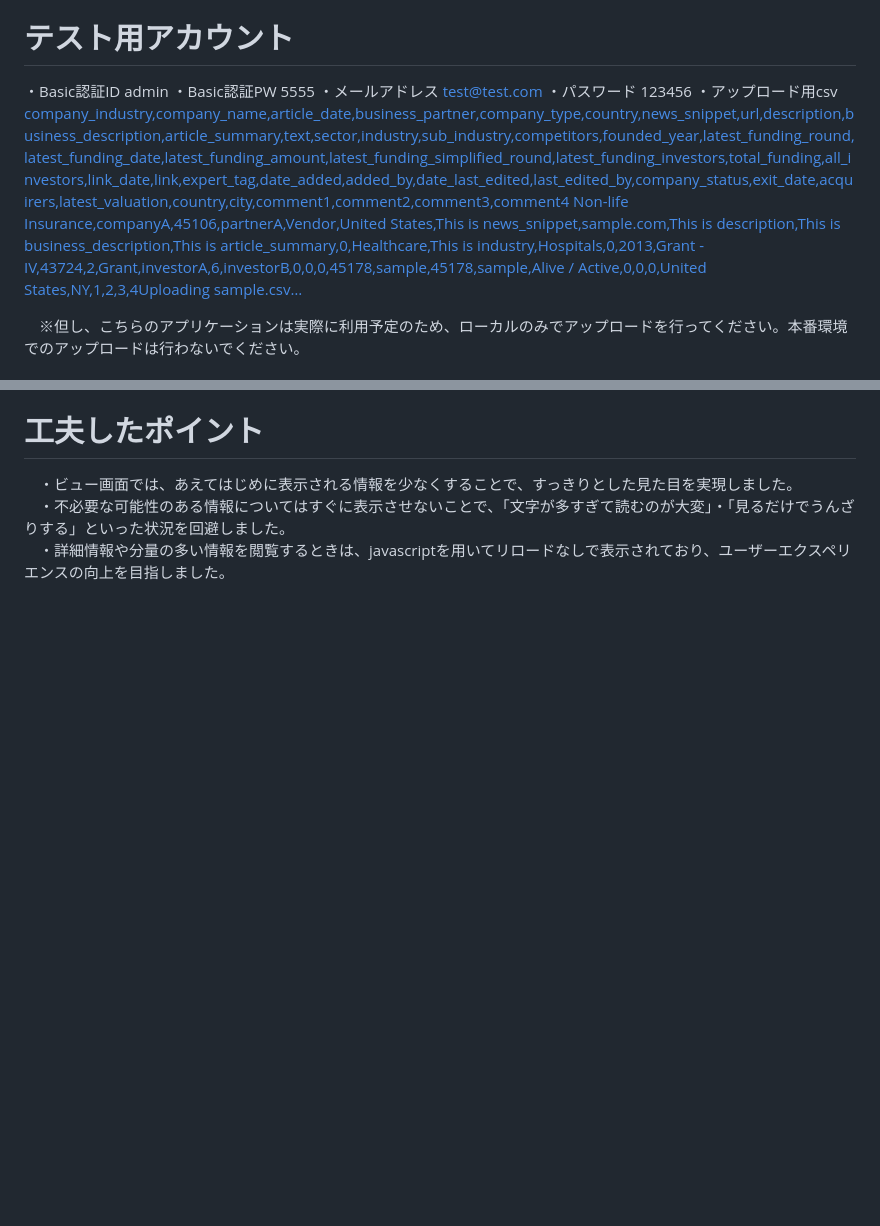
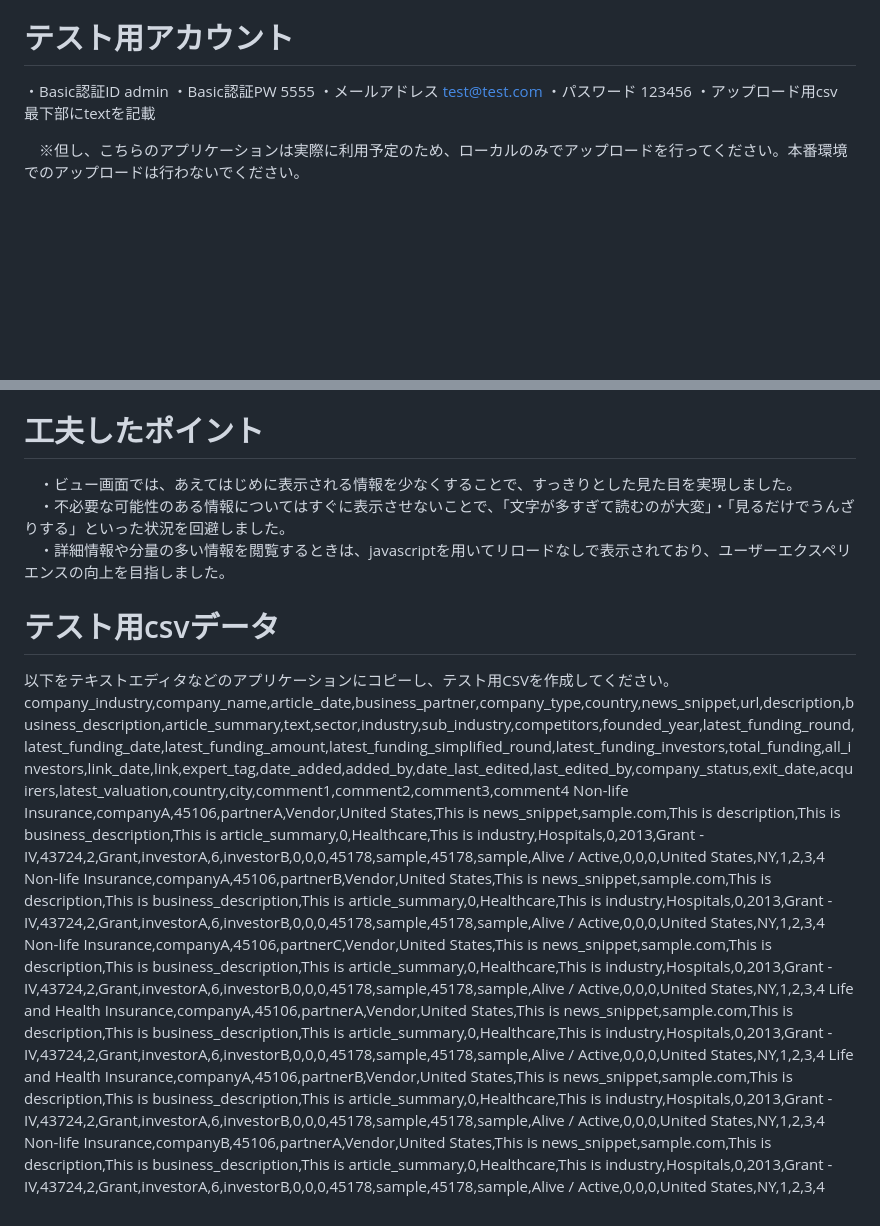
Before and after one commit to izumi-kadoya/open-innovation-database, a Markdown page: README.md, 2 parts joined by grey strips. Drawn GitHub-style; blank space fills up the shorter version.

```diff
--- a/README.md
+++ b/README.md
@@ -14,8 +14,9 @@ https://open-innovation-database.onrender.com
 ・Basic認証PW  5555
 ・メールアドレス  test@test.com
 ・パスワード  123456
-・アップロード用csv  [company_industry,company_name,article_date,business_partner,company_type,country,news_snippet,url,description,business_description,article_summary,text,sector,industry,sub_industry,competitors,founded_year,latest_funding_round,latest_funding_date,latest_funding_amount,latest_funding_simplified_round,latest_funding_investors,total_funding,all_investors,link_date,link,expert_tag,date_added,added_by,date_last_edited,last_edited_by,company_status,exit_date,acquirers,latest_valuation,country,city,comment1,comment2,comment3,comment4
-Non-life Insurance,companyA,45106,partnerA,Vendor,United States,This is news_snippet,sample.com,This is description,This is business_description,This is article_summary,0,Healthcare,This is industry,Hospitals,0,2013,Grant - IV,43724,2,Grant,investorA,6,investorB,0,0,0,45178,sample,45178,sample,Alive / Active,0,0,0,United States,NY,1,2,3,4Uploading sample.csv…]()
+・アップロード用csv
+  最下部にtextを記載
+
 
 　※但し、こちらのアプリケーションは実際に利用予定のため、ローカルのみでアップロードを行ってください。本番環境でのアップロードは行わないでください。
 
@@ -98,3 +99,13 @@ Non-life Insurance,companyA,45106,partnerA,Vendor,United States,This is news_sni
 　・ビュー画面では、あえてはじめに表示される情報を少なくすることで、すっきりとした見た目を実現しました。
 　・不必要な可能性のある情報についてはすぐに表示させないことで、「文字が多すぎて読むのが大変」・「見るだけでうんざりする」といった状況を回避しました。
 　・詳細情報や分量の多い情報を閲覧するときは、javascriptを用いてリロードなしで表示されており、ユーザーエクスペリエンスの向上を目指しました。
+
+# テスト用csvデータ
+以下をテキストエディタなどのアプリケーションにコピーし、テスト用CSVを作成してください。
+company_industry,company_name,article_date,business_partner,company_type,country,news_snippet,url,description,business_description,article_summary,text,sector,industry,sub_industry,competitors,founded_year,latest_funding_round,latest_funding_date,latest_funding_amount,latest_funding_simplified_round,latest_funding_investors,total_funding,all_investors,link_date,link,expert_tag,date_added,added_by,date_last_edited,last_edited_by,company_status,exit_date,acquirers,latest_valuation,country,city,comment1,comment2,comment3,comment4
+Non-life Insurance,companyA,45106,partnerA,Vendor,United States,This is news_snippet,sample.com,This is description,This is business_description,This is article_summary,0,Healthcare,This is industry,Hospitals,0,2013,Grant - IV,43724,2,Grant,investorA,6,investorB,0,0,0,45178,sample,45178,sample,Alive / Active,0,0,0,United States,NY,1,2,3,4
+Non-life Insurance,companyA,45106,partnerB,Vendor,United States,This is news_snippet,sample.com,This is description,This is business_description,This is article_summary,0,Healthcare,This is industry,Hospitals,0,2013,Grant - IV,43724,2,Grant,investorA,6,investorB,0,0,0,45178,sample,45178,sample,Alive / Active,0,0,0,United States,NY,1,2,3,4
+Non-life Insurance,companyA,45106,partnerC,Vendor,United States,This is news_snippet,sample.com,This is description,This is business_description,This is article_summary,0,Healthcare,This is industry,Hospitals,0,2013,Grant - IV,43724,2,Grant,investorA,6,investorB,0,0,0,45178,sample,45178,sample,Alive / Active,0,0,0,United States,NY,1,2,3,4
+Life and Health Insurance,companyA,45106,partnerA,Vendor,United States,This is news_snippet,sample.com,This is description,This is business_description,This is article_summary,0,Healthcare,This is industry,Hospitals,0,2013,Grant - IV,43724,2,Grant,investorA,6,investorB,0,0,0,45178,sample,45178,sample,Alive / Active,0,0,0,United States,NY,1,2,3,4
+Life and Health Insurance,companyA,45106,partnerB,Vendor,United States,This is news_snippet,sample.com,This is description,This is business_description,This is article_summary,0,Healthcare,This is industry,Hospitals,0,2013,Grant - IV,43724,2,Grant,investorA,6,investorB,0,0,0,45178,sample,45178,sample,Alive / Active,0,0,0,United States,NY,1,2,3,4
+Non-life Insurance,companyB,45106,partnerA,Vendor,United States,This is news_snippet,sample.com,This is description,This is business_description,This is article_summary,0,Healthcare,This is industry,Hospitals,0,2013,Grant - IV,43724,2,Grant,investorA,6,investorB,0,0,0,45178,sample,45178,sample,Alive / Active,0,0,0,United States,NY,1,2,3,4
```
Also changed, not shown: other parts of README.md (+1 -1 lines).
